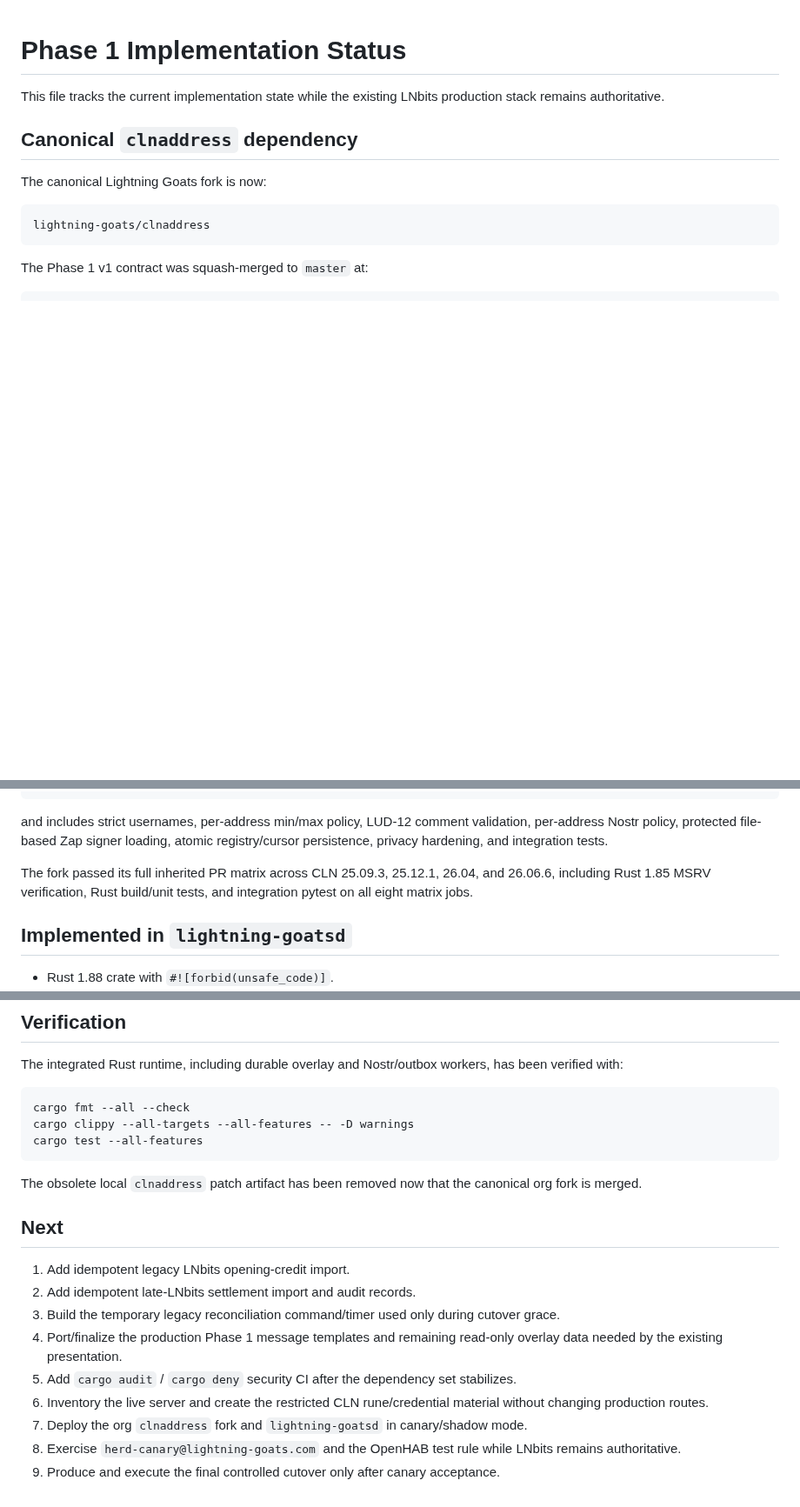
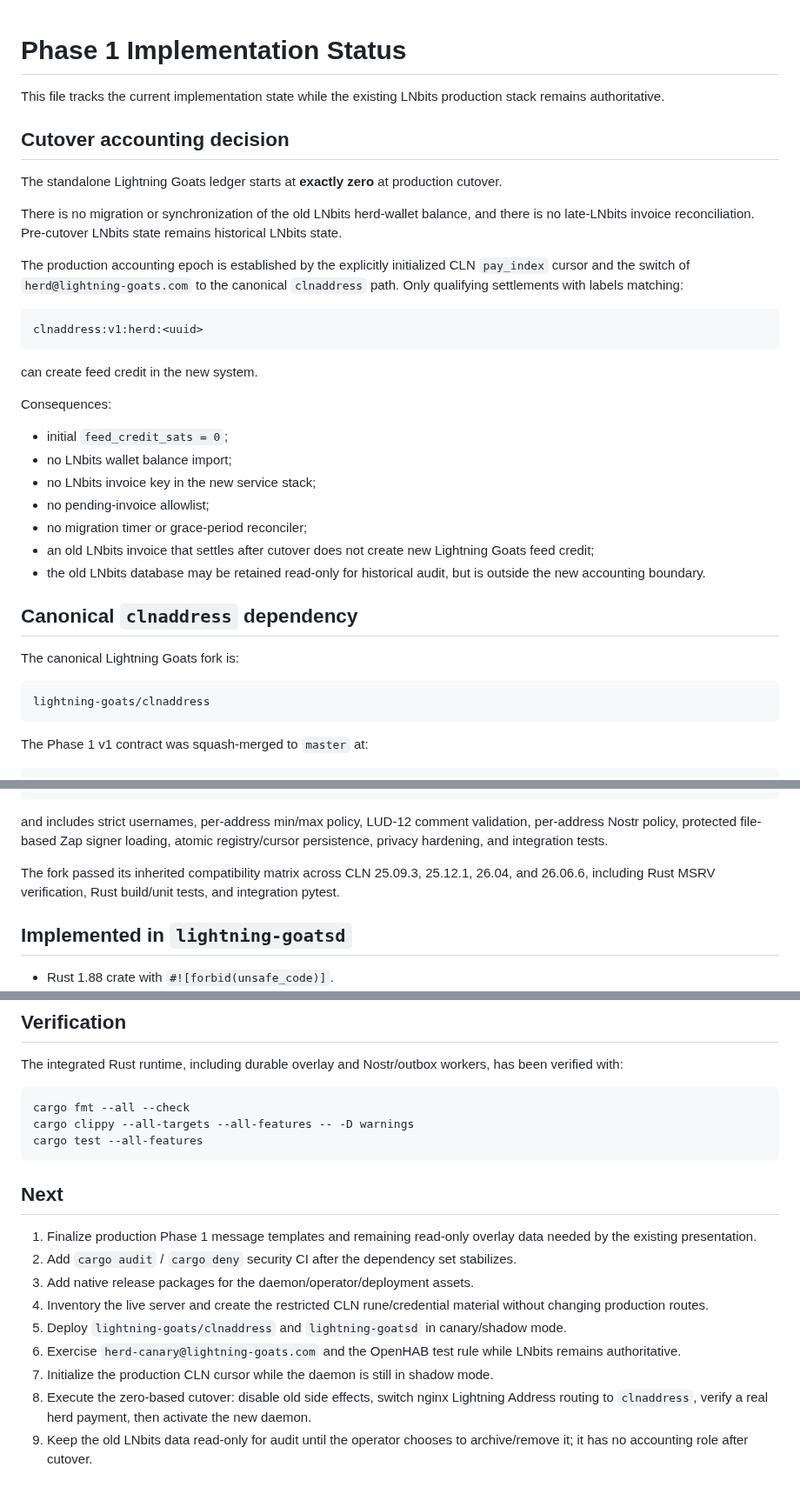
Before and after one commit to lightning-goats/lightning-goats, a Markdown page: docs/implementation-status.md, 3 parts joined by grey strips. Shown at 87% size. Drawn GitHub-style; blank space fills up the shorter version.

Commit message:
docs: adopt zero-based cutover accounting

````diff
--- a/docs/implementation-status.md
+++ b/docs/implementation-status.md
@@ -2,9 +2,33 @@
 
 This file tracks the current implementation state while the existing LNbits production stack remains authoritative.
 
+## Cutover accounting decision
+
+The standalone Lightning Goats ledger starts at **exactly zero** at production cutover.
+
+There is no migration or synchronization of the old LNbits herd-wallet balance, and there is no late-LNbits invoice reconciliation. Pre-cutover LNbits state remains historical LNbits state.
+
+The production accounting epoch is established by the explicitly initialized CLN `pay_index` cursor and the switch of `herd@lightning-goats.com` to the canonical `clnaddress` path. Only qualifying settlements with labels matching:
+
+```text
+clnaddress:v1:herd:<uuid>
+```
+
+can create feed credit in the new system.
+
+Consequences:
+
+- initial `feed_credit_sats = 0`;
+- no LNbits wallet balance import;
+- no LNbits invoice key in the new service stack;
+- no pending-invoice allowlist;
+- no migration timer or grace-period reconciler;
+- an old LNbits invoice that settles after cutover does not create new Lightning Goats feed credit;
+- the old LNbits database may be retained read-only for historical audit, but is outside the new accounting boundary.
+
 ## Canonical `clnaddress` dependency
 
-The canonical Lightning Goats fork is now:
+The canonical Lightning Goats fork is:
 
 ```text
 lightning-goats/clnaddress
@@ -24,7 +48,7 @@ clnaddress:v1:<user>:<uuid>
 
 and includes strict usernames, per-address min/max policy, LUD-12 comment validation, per-address Nostr policy, protected file-based Zap signer loading, atomic registry/cursor persistence, privacy hardening, and integration tests.
 
-The fork passed its full inherited PR matrix across CLN 25.09.3, 25.12.1, 26.04, and 26.06.6, including Rust 1.85 MSRV verification, Rust build/unit tests, and integration pytest on all eight matrix jobs.
+The fork passed its inherited compatibility matrix across CLN 25.09.3, 25.12.1, 26.04, and 26.06.6, including Rust MSRV verification, Rust build/unit tests, and integration pytest.
 
 ## Implemented in `lightning-goatsd`
 
@@ -71,16 +95,14 @@ cargo clippy --all-targets --all-features -- -D warnings
 cargo test --all-features
 ```
 
-The obsolete local `clnaddress` patch artifact has been removed now that the canonical org fork is merged.
-
 ## Next
 
-1. Add idempotent legacy LNbits opening-credit import.
-2. Add idempotent late-LNbits settlement import and audit records.
-3. Build the temporary legacy reconciliation command/timer used only during cutover grace.
-4. Port/finalize the production Phase 1 message templates and remaining read-only overlay data needed by the existing presentation.
-5. Add `cargo audit` / `cargo deny` security CI after the dependency set stabilizes.
-6. Inventory the live server and create the restricted CLN rune/credential material without changing production routes.
-7. Deploy the org `clnaddress` fork and `lightning-goatsd` in canary/shadow mode.
-8. Exercise `herd-canary@lightning-goats.com` and the OpenHAB test rule while LNbits remains authoritative.
-9. Produce and execute the final controlled cutover only after canary acceptance.
+1. Finalize production Phase 1 message templates and remaining read-only overlay data needed by the existing presentation.
+2. Add `cargo audit` / `cargo deny` security CI after the dependency set stabilizes.
+3. Add native release packages for the daemon/operator/deployment assets.
+4. Inventory the live server and create the restricted CLN rune/credential material without changing production routes.
+5. Deploy `lightning-goats/clnaddress` and `lightning-goatsd` in canary/shadow mode.
+6. Exercise `herd-canary@lightning-goats.com` and the OpenHAB test rule while LNbits remains authoritative.
+7. Initialize the production CLN cursor while the daemon is still in shadow mode.
+8. Execute the zero-based cutover: disable old side effects, switch nginx Lightning Address routing to `clnaddress`, verify a real herd payment, then activate the new daemon.
+9. Keep the old LNbits data read-only for audit until the operator chooses to archive/remove it; it has no accounting role after cutover.
````
